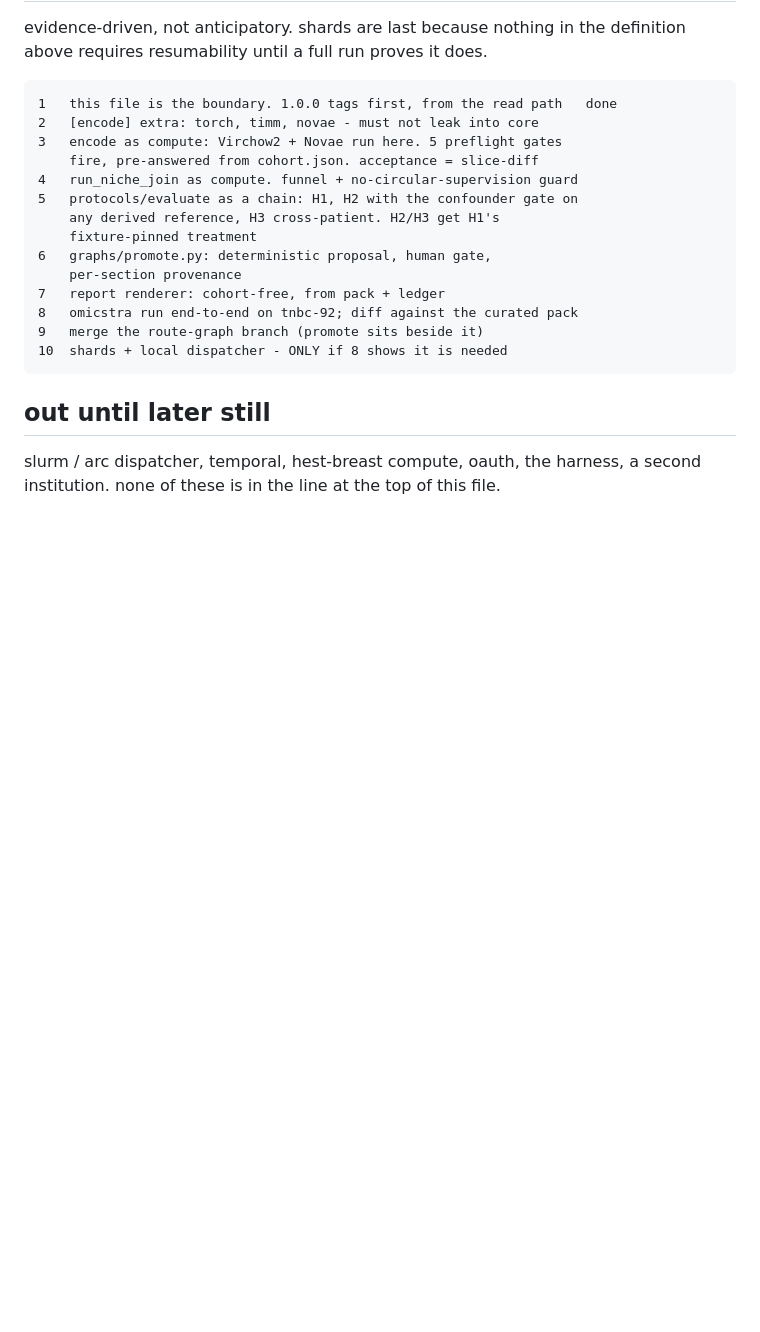
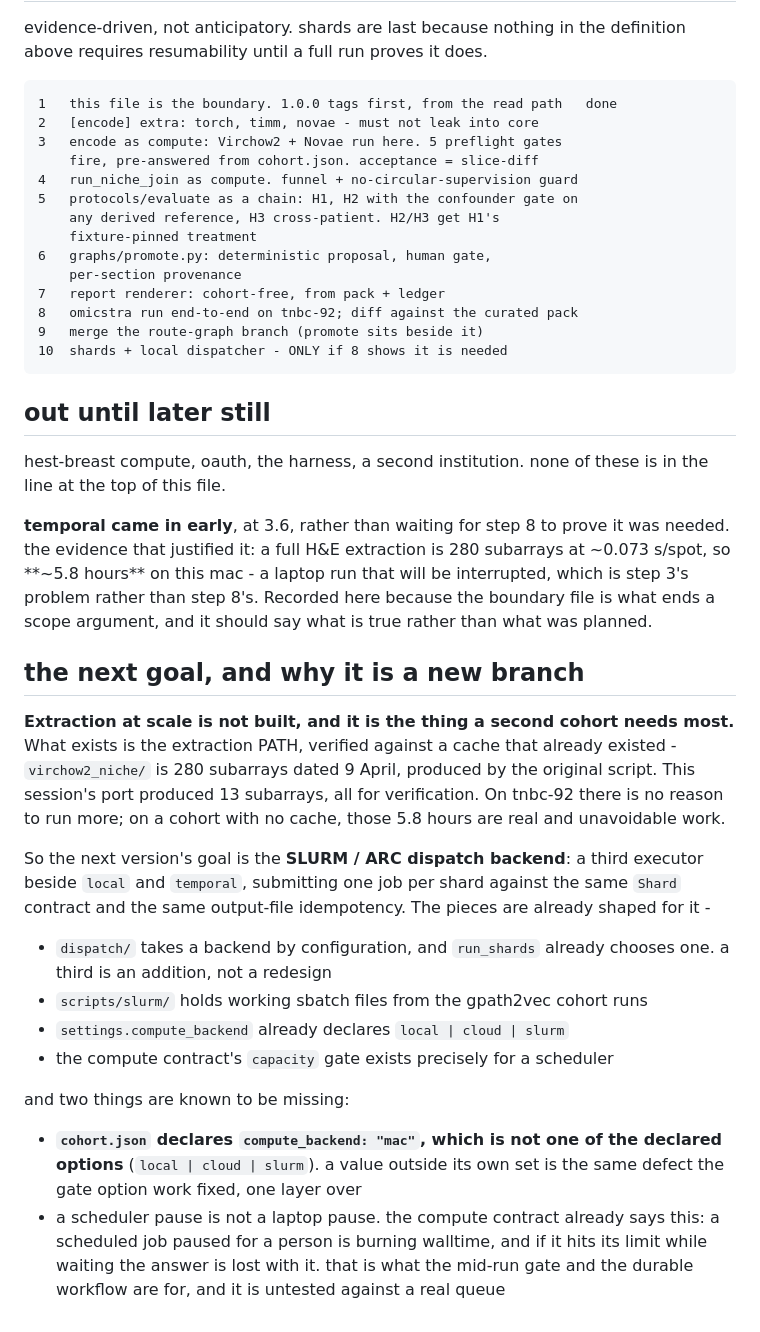
Before and after one commit to teslajoy/omicstra, a Markdown page: design/v1_1_scope.md, the part around the change. Rendered like a GitHub page; blank space fills up the shorter version.

Commit message:
scope: temporal came in early, and name the next goal
the out-until-later list still said temporal, which arrived at 3.6. the
boundary file is what ends a scope argument, so it has to say what is true
rather than what was planned - with the evidence that justified pulling it
forward: a full H&E extraction is ~5.8 hours on a laptop, which is step 3's
interruption problem rather than step 8's.

and names the next goal, because it is the thing a second cohort needs most
and is not built. what exists is the extraction
path, verified against a cache dated 9 april that already existed; the port
produced 13 subarrays, all for verification. on a cohort with no cache
those hours are real.

the slurm/arc backend is an addition rather than a redesign - dispatch
already chooses a backend, scripts/slurm holds working sbatch files, and
the capacity gate exists for a scheduler. two known gaps recorded: cohort
.json declares compute_backend 'mac', which is not one of its own declared
options, and a scheduler pause is not a laptop pause.

```diff
--- a/design/v1_1_scope.md
+++ b/design/v1_1_scope.md
@@ -117,5 +117,42 @@ definition above requires resumability until a full run proves it does.
 
 ## out until later still
 
-slurm / arc dispatcher, temporal, hest-breast compute, oauth, the harness,
-a second institution. none of these is in the line at the top of this file.
+hest-breast compute, oauth, the harness, a second institution. none of these is
+in the line at the top of this file.
+
+**temporal came in early**, at 3.6, rather than waiting for step 8 to prove it
+was needed. the evidence that justified it: a full H&E extraction is 280
+subarrays at ~0.073 s/spot, so **~5.8 hours** on this mac - a laptop run that
+will be interrupted, which is step 3's problem rather than step 8's. Recorded
+here because the boundary file is what ends a scope argument, and it should say
+what is true rather than what was planned.
+
+## the next goal, and why it is a new branch
+
+**Extraction at scale is not built, and it is the thing a second cohort needs
+most.** What exists is the extraction PATH, verified against a cache that
+already existed - `virchow2_niche/` is 280 subarrays dated 9 April, produced by
+the original script. This session's port produced 13 subarrays, all for
+verification. On tnbc-92 there is no reason to run more; on a cohort with no
+cache, those 5.8 hours are real and unavoidable work.
+
+So the next version's goal is the **SLURM / ARC dispatch backend**: a third
+executor beside `local` and `temporal`, submitting one job per shard against the
+same `Shard` contract and the same output-file idempotency. The pieces are
+already shaped for it -
+
+- `dispatch/` takes a backend by configuration, and `run_shards` already
+  chooses one. a third is an addition, not a redesign
+- `scripts/slurm/` holds working sbatch files from the gpath2vec cohort runs
+- `settings.compute_backend` already declares `local | cloud | slurm`
+- the compute contract's `capacity` gate exists precisely for a scheduler
+
+and two things are known to be missing:
+
+- **`cohort.json` declares `compute_backend: "mac"`, which is not one of the
+  declared options** (`local | cloud | slurm`). a value outside its own set is
+  the same defect the gate option work fixed, one layer over
+- a scheduler pause is not a laptop pause. the compute contract already says
+  this: a scheduled job paused for a person is burning walltime, and if it hits
+  its limit while waiting the answer is lost with it. that is what the mid-run
+  gate and the durable workflow are for, and it is untested against a real queue
```
